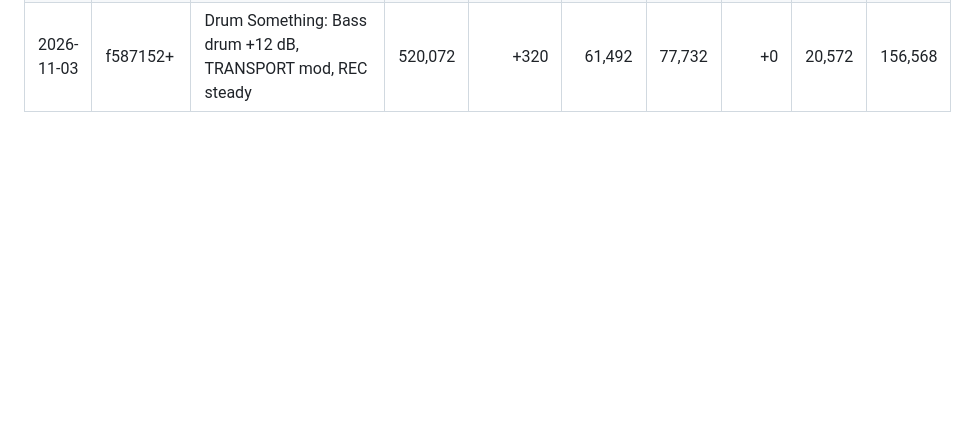
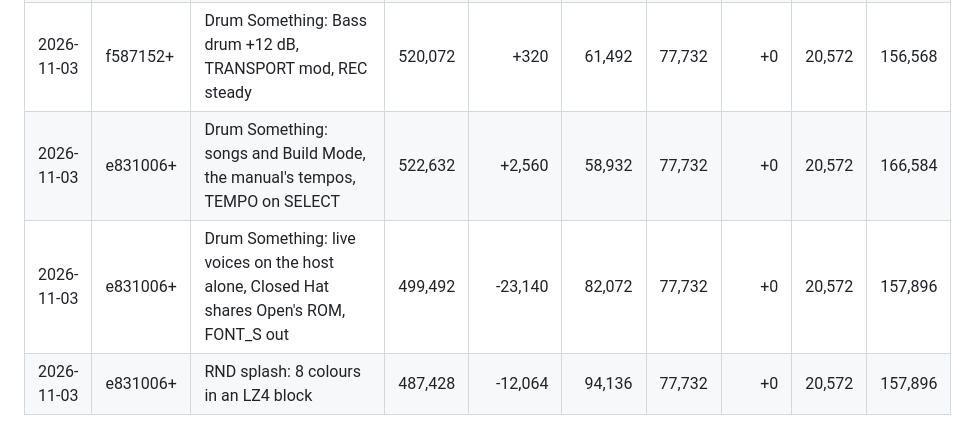
Before and after one commit to imijes/bass-something-2, a Markdown page: docs/SIZE_LOG.md, the part around the change. GitHub-like rendering; blank space fills up the shorter version.

```diff
--- a/docs/SIZE_LOG.md
+++ b/docs/SIZE_LOG.md
@@ -99,3 +99,6 @@ What each change costs on the FM-1, from the device build (`tools/build.py bs2`)
 | 2026-11-02 | f587152+ | Drum Something: all thirteen voices from virtual EPROMs | 518,792 | +107,952 | 62,772 | 77,732 | +0 | 20,572 | 156,536 |
 | 2026-11-02 | f587152+ | Drum Something: recorded as played, saved data repaired on load, PLAY and REC in time, length on ENV, function hints | 519,752 | +960 | 61,812 | 77,732 | +0 | 20,572 | 156,536 |
 | 2026-11-03 | f587152+ | Drum Something: Bass drum +12 dB, TRANSPORT mod, REC steady | 520,072 | +320 | 61,492 | 77,732 | +0 | 20,572 | 156,568 |
+| 2026-11-03 | e831006+ | Drum Something: songs and Build Mode, the manual's tempos, TEMPO on SELECT | 522,632 | +2,560 | 58,932 | 77,732 | +0 | 20,572 | 166,584 |
+| 2026-11-03 | e831006+ | Drum Something: live voices on the host alone, Closed Hat shares Open's ROM, FONT_S out | 499,492 | -23,140 | 82,072 | 77,732 | +0 | 20,572 | 157,896 |
+| 2026-11-03 | e831006+ | RND splash: 8 colours in an LZ4 block | 487,428 | -12,064 | 94,136 | 77,732 | +0 | 20,572 | 157,896 |
```
Also changed, not shown: rnd/splash.png, 11 other files.
